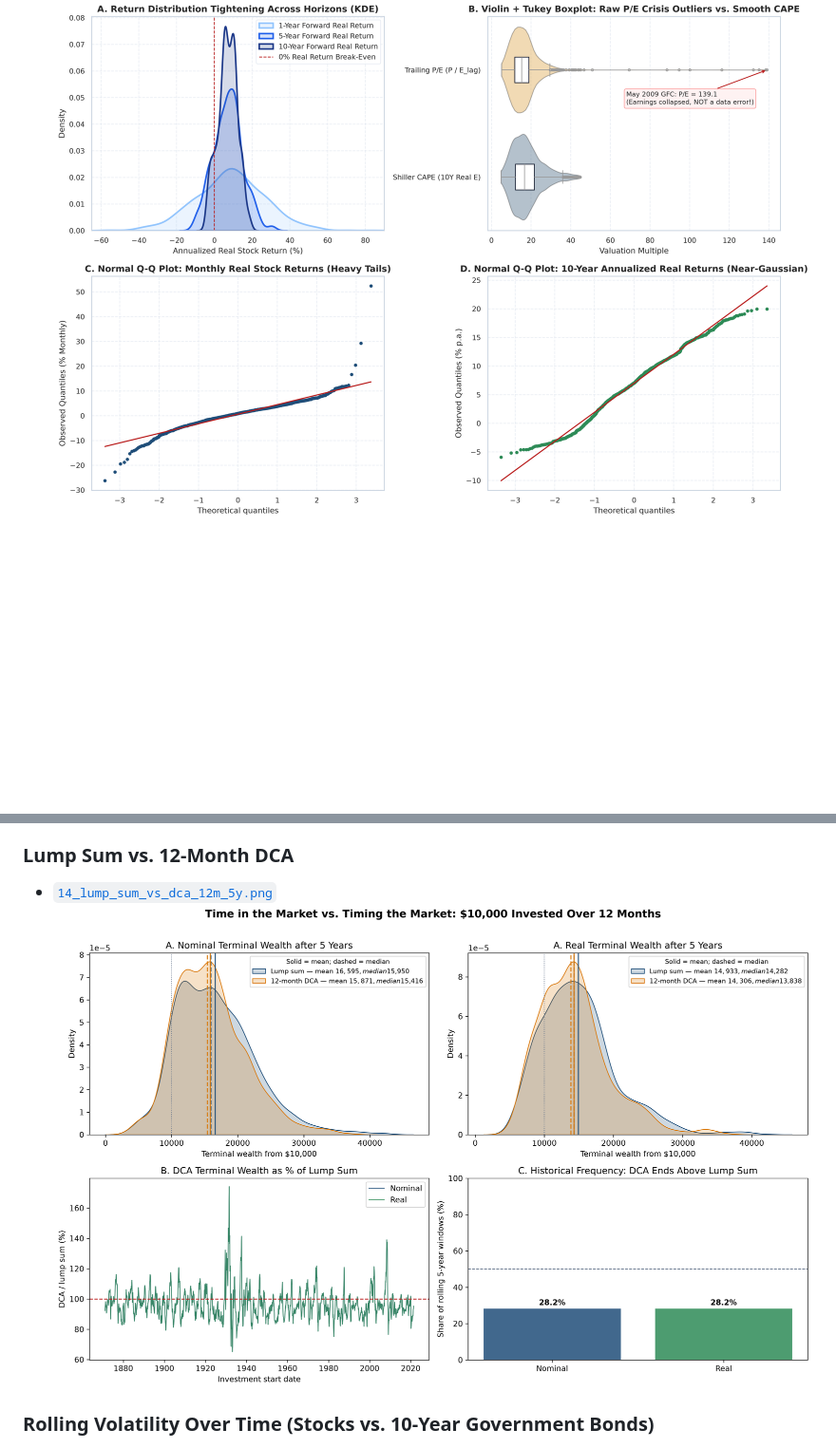
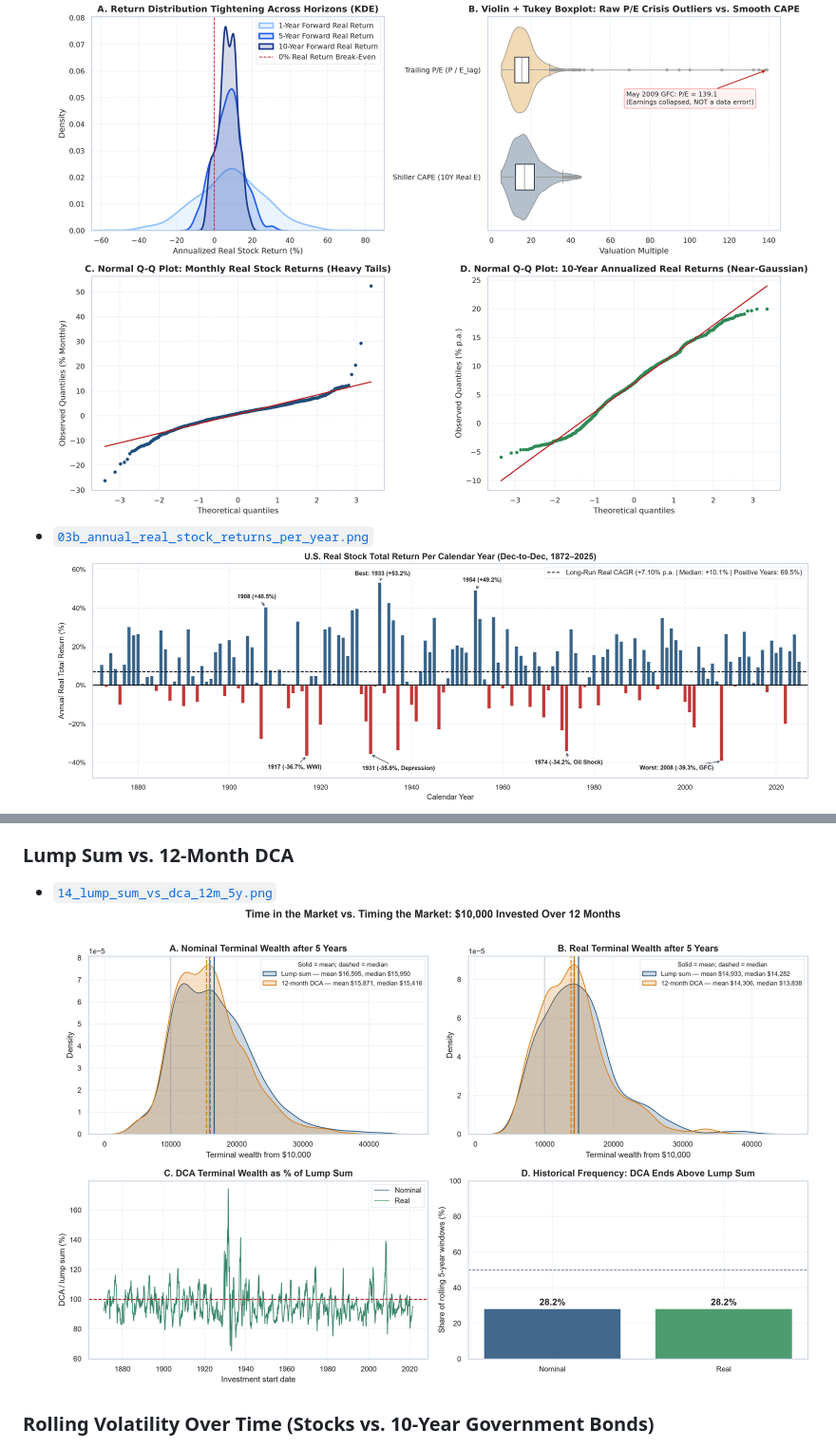
Before and after one commit to Prokaee/Datapipelines_Projekt, a Markdown page: results/README.md, 2 parts joined by grey strips. Shown at 95% size. Drawn GitHub-style; pictures changed too: results/figures/03b_annual_real_stock_returns_per_year.png (added), results/figures/14_lump_sum_vs_dca_12m_5y.png; blank space fills up the shorter version.

```diff
--- a/results/README.md
+++ b/results/README.md
@@ -70,4 +71,6 @@ Therefore, if DCA has the larger nominal ending value, it also has the larger re
 
 - [`03_univariate_distributions_kde_box_violin_qq.png`](./figures/03_univariate_distributions_kde_box_violin_qq.png)
   ![Univariate Distributions KDE Boxplot Violin QQ](./figures/03_univariate_distributions_kde_box_violin_qq.png)
+- [`03b_annual_real_stock_returns_per_year.png`](./figures/03b_annual_real_stock_returns_per_year.png)
+  ![Annual Real Stock Returns Per Calendar Year](./figures/03b_annual_real_stock_returns_per_year.png)
 - [`04_real_wealth_and_drawdowns.png`](./figures/04_real_wealth_and_drawdowns.png)
```
Also changed, not shown: other parts of results/README.md (+9 -6 lines), results/tables/03c_stock_real_return_extreme_years.md (added, +14 -0 lines), results/tables/04c_top5_longest_bond10y_drawdowns_nominal_vs_real.md (added, +14 -0 lines), results/tables/04d_bond10y_drawdown_threshold_frequency_real_vs_nominal.md (added, +12 -0 lines), 8 other files.
